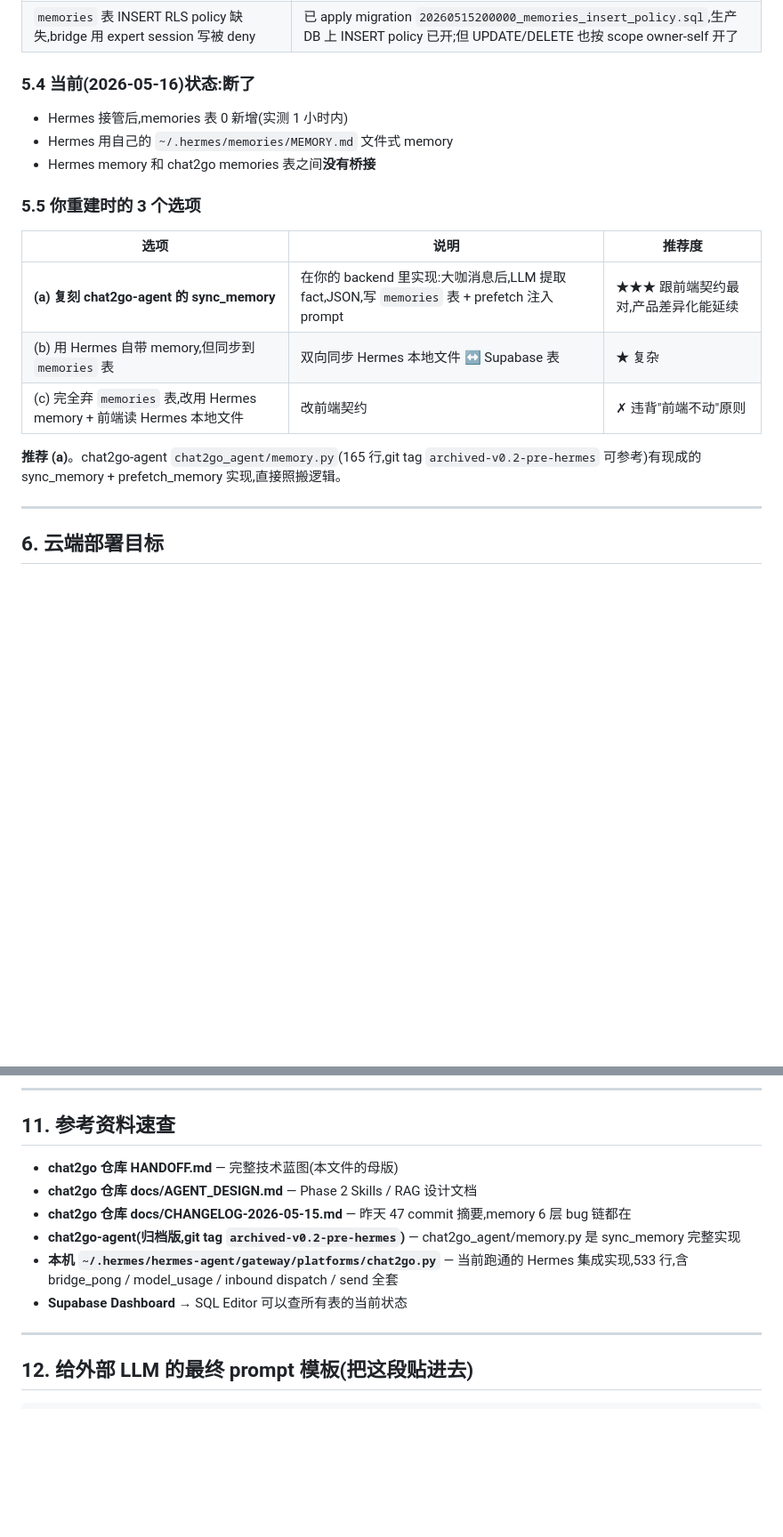
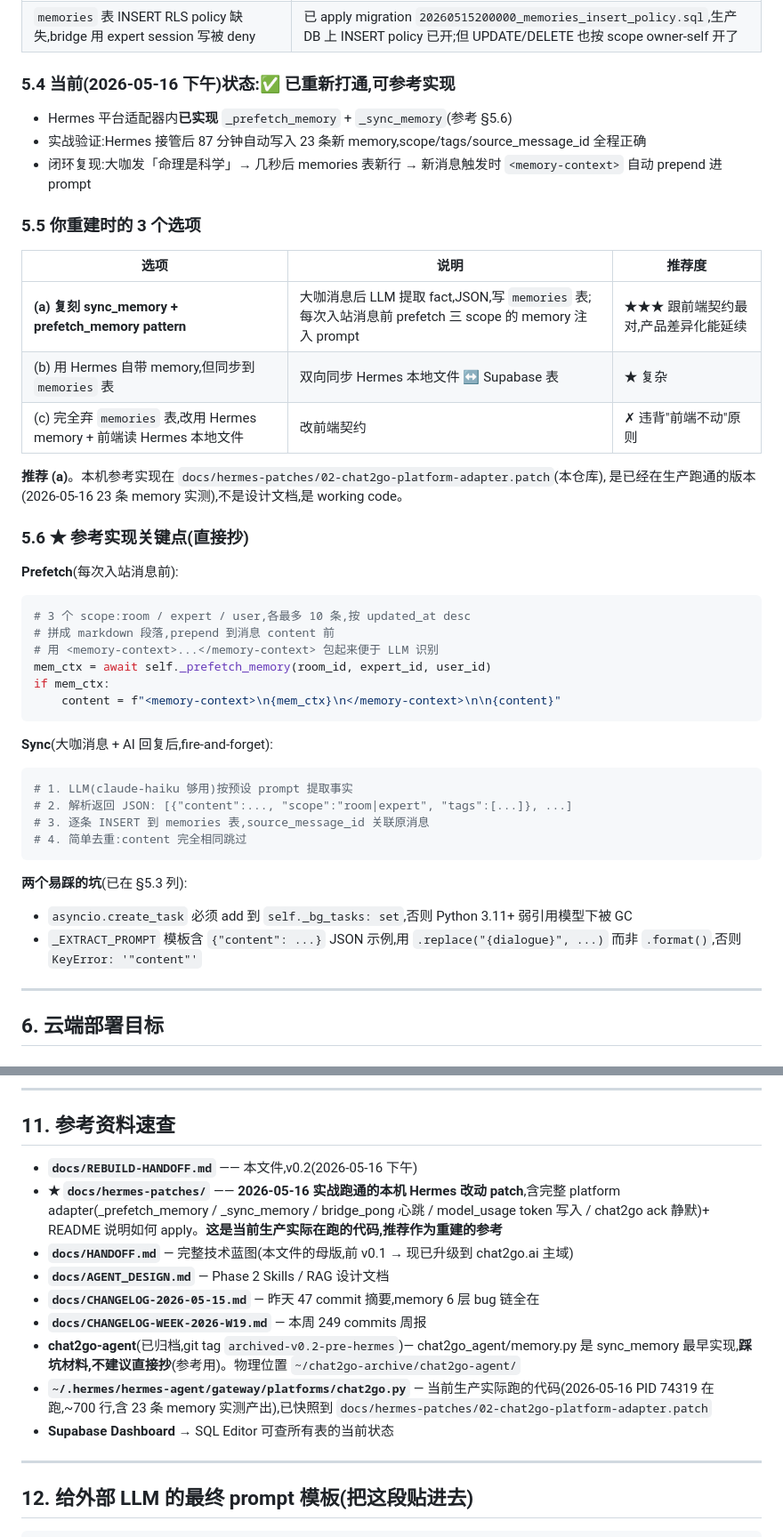
Before and after one commit to tototo1999/chat2go, a Markdown page: docs/REBUILD-HANDOFF.md, 2 parts joined by grey strips. Shown at 89% size. Drawn GitHub-style; blank space fills up the shorter version.

Commit message:
docs(handoff): v0.1 → v0.2,回写 Track A Phase 3.5 实战参考
- §5.4 memory loop 状态从「断了」改为「已重新打通,可参考实现」
- §5.5 推荐路径指向 docs/hermes-patches/02-chat2go-platform-adapter.patch
- §5.6 新增「参考实现关键点」(直接抄)代码段
- §11 资料速查加入 hermes-patches/、chat2go-archive 位置、CHANGELOG-WEEK
- 文件头加生产实证(23 条 memory 实测,5/5 功能跑通)

让外部 LLM 拿到的是 working code 参考,不只是设计文档。

Co-Authored-By: Claude Opus 4.7 (1M context) <noreply@anthropic.com>

````diff
--- a/docs/REBUILD-HANDOFF.md
+++ b/docs/REBUILD-HANDOFF.md
@@ -174,21 +181,46 @@ Hermes 是一个本地 AI agent 框架(本机已装 `~/.hermes/hermes-agent/`)
 | `httpx` timeout=10s 太严,Gemini JSON 输出常需 10-20s | inner timeout=30s,外层 wait=25s |
 | `memories` 表 INSERT RLS policy 缺失,bridge 用 expert session 写被 deny | 已 apply migration `20260515200000_memories_insert_policy.sql`,生产 DB 上 INSERT policy 已开;但 UPDATE/DELETE 也按 scope owner-self 开了 |
 
-### 5.4 当前(2026-05-16)状态:**断了**
+### 5.4 当前(2026-05-16 下午)状态:**✅ 已重新打通,可参考实现**
 
-- Hermes 接管后,memories 表 0 新增(实测 1 小时内)
-- Hermes 用自己的 `~/.hermes/memories/MEMORY.md` 文件式 memory
-- Hermes memory 和 chat2go memories 表之间**没有桥接**
+- Hermes 平台适配器内**已实现** `_prefetch_memory` + `_sync_memory`(参考 §5.6)
+- 实战验证:Hermes 接管后 87 分钟自动写入 23 条新 memory,scope/tags/source_message_id 全程正确
+- 闭环复现:大咖发「命理是科学」→ 几秒后 memories 表新行 → 新消息触发时 `<memory-context>` 自动 prepend 进 prompt
 
 ### 5.5 你重建时的 3 个选项
 
 | 选项 | 说明 | 推荐度 |
 |---|---|---|
-| **(a) 复刻 chat2go-agent 的 sync_memory** | 在你的 backend 里实现:大咖消息后,LLM 提取 fact,JSON,写 `memories` 表 + prefetch 注入 prompt | ★★★ 跟前端契约最对,产品差异化能延续 |
+| **(a) 复刻 sync_memory + prefetch_memory pattern** | 大咖消息后 LLM 提取 fact,JSON,写 `memories` 表;每次入站消息前 prefetch 三 scope 的 memory 注入 prompt | ★★★ 跟前端契约最对,产品差异化能延续 |
 | (b) 用 Hermes 自带 memory,但同步到 `memories` 表 | 双向同步 Hermes 本地文件 ↔ Supabase 表 | ★ 复杂 |
 | (c) 完全弃 `memories` 表,改用 Hermes memory + 前端读 Hermes 本地文件 | 改前端契约 | ✗ 违背"前端不动"原则 |
 
-**推荐 (a)**。chat2go-agent `chat2go_agent/memory.py`(165 行,git tag `archived-v0.2-pre-hermes` 可参考)有现成的 sync_memory + prefetch_memory 实现,直接照搬逻辑。
+**推荐 (a)**。本机参考实现在 `docs/hermes-patches/02-chat2go-platform-adapter.patch`(本仓库),
+是已经在生产跑通的版本(2026-05-16 23 条 memory 实测),不是设计文档,是 working code。
+
+### 5.6 ★ 参考实现关键点(直接抄)
+
+**Prefetch**(每次入站消息前):
+```python
+# 3 个 scope:room / expert / user,各最多 10 条,按 updated_at desc
+# 拼成 markdown 段落,prepend 到消息 content 前
+# 用 <memory-context>...</memory-context> 包起来便于 LLM 识别
+mem_ctx = await self._prefetch_memory(room_id, expert_id, user_id)
+if mem_ctx:
+    content = f"<memory-context>\n{mem_ctx}\n</memory-context>\n\n{content}"
+```
+
+**Sync**(大咖消息 + AI 回复后,fire-and-forget):
+```python
+# 1. LLM(claude-haiku 够用)按预设 prompt 提取事实
+# 2. 解析返回 JSON: [{"content":..., "scope":"room|expert", "tags":[...]}, ...]
+# 3. 逐条 INSERT 到 memories 表,source_message_id 关联原消息
+# 4. 简单去重:content 完全相同跳过
+```
+
+**两个易踩的坑**(已在 §5.3 列):
+- `asyncio.create_task` 必须 add 到 `self._bg_tasks: set`,否则 Python 3.11+ 弱引用模型下被 GC
+- `_EXTRACT_PROMPT` 模板含 `{"content": ...}` JSON 示例,用 `.replace("{dialogue}", ...)` 而非 `.format()`,否则 `KeyError: '"content"'`
 
 ---
 
@@ -284,12 +316,15 @@ A/B 阶段两套并存,**用同一份 Supabase 数据库**(bridge_state singleto
 
 ## 11. 参考资料速查
 
-- **chat2go 仓库 HANDOFF.md** — 完整技术蓝图(本文件的母版)
-- **chat2go 仓库 docs/AGENT_DESIGN.md** — Phase 2 Skills / RAG 设计文档
-- **chat2go 仓库 docs/CHANGELOG-2026-05-15.md** — 昨天 47 commit 摘要,memory 6 层 bug 链都在
-- **chat2go-agent(归档版,git tag `archived-v0.2-pre-hermes`)** — chat2go_agent/memory.py 是 sync_memory 完整实现
-- **本机 `~/.hermes/hermes-agent/gateway/platforms/chat2go.py`** — 当前跑通的 Hermes 集成实现,533 行,含 bridge_pong / model_usage / inbound dispatch / send 全套
-- **Supabase Dashboard** → SQL Editor 可以查所有表的当前状态
+- **`docs/REBUILD-HANDOFF.md`** —— 本文件,v0.2(2026-05-16 下午)
+- **★ `docs/hermes-patches/`** —— **2026-05-16 实战跑通的本机 Hermes 改动 patch**,含完整 platform adapter(_prefetch_memory / _sync_memory / bridge_pong 心跳 / model_usage token 写入 / chat2go ack 静默)+ README 说明如何 apply。**这是当前生产实际在跑的代码,推荐作为重建的参考**
+- **`docs/HANDOFF.md`** — 完整技术蓝图(本文件的母版,前 v0.1 → 现已升级到 chat2go.ai 主域)
+- **`docs/AGENT_DESIGN.md`** — Phase 2 Skills / RAG 设计文档
+- **`docs/CHANGELOG-2026-05-15.md`** — 昨天 47 commit 摘要,memory 6 层 bug 链全在
+- **`docs/CHANGELOG-WEEK-2026-W19.md`** — 本周 249 commits 周报
+- **chat2go-agent**(已归档,git tag `archived-v0.2-pre-hermes`)— chat2go_agent/memory.py 是 sync_memory 最早实现,**踩坑材料,不建议直接抄**(参考用)。物理位置 `~/chat2go-archive/chat2go-agent/`
+- **`~/.hermes/hermes-agent/gateway/platforms/chat2go.py`** — 当前生产实际跑的代码(2026-05-16 PID 74319 在跑,~700 行,含 23 条 memory 实测产出),已快照到 `docs/hermes-patches/02-chat2go-platform-adapter.patch`
+- **Supabase Dashboard** → SQL Editor 可查所有表的当前状态
 
 ---
 
````
Also changed, not shown: other parts of docs/REBUILD-HANDOFF.md (+8 -1 lines).
